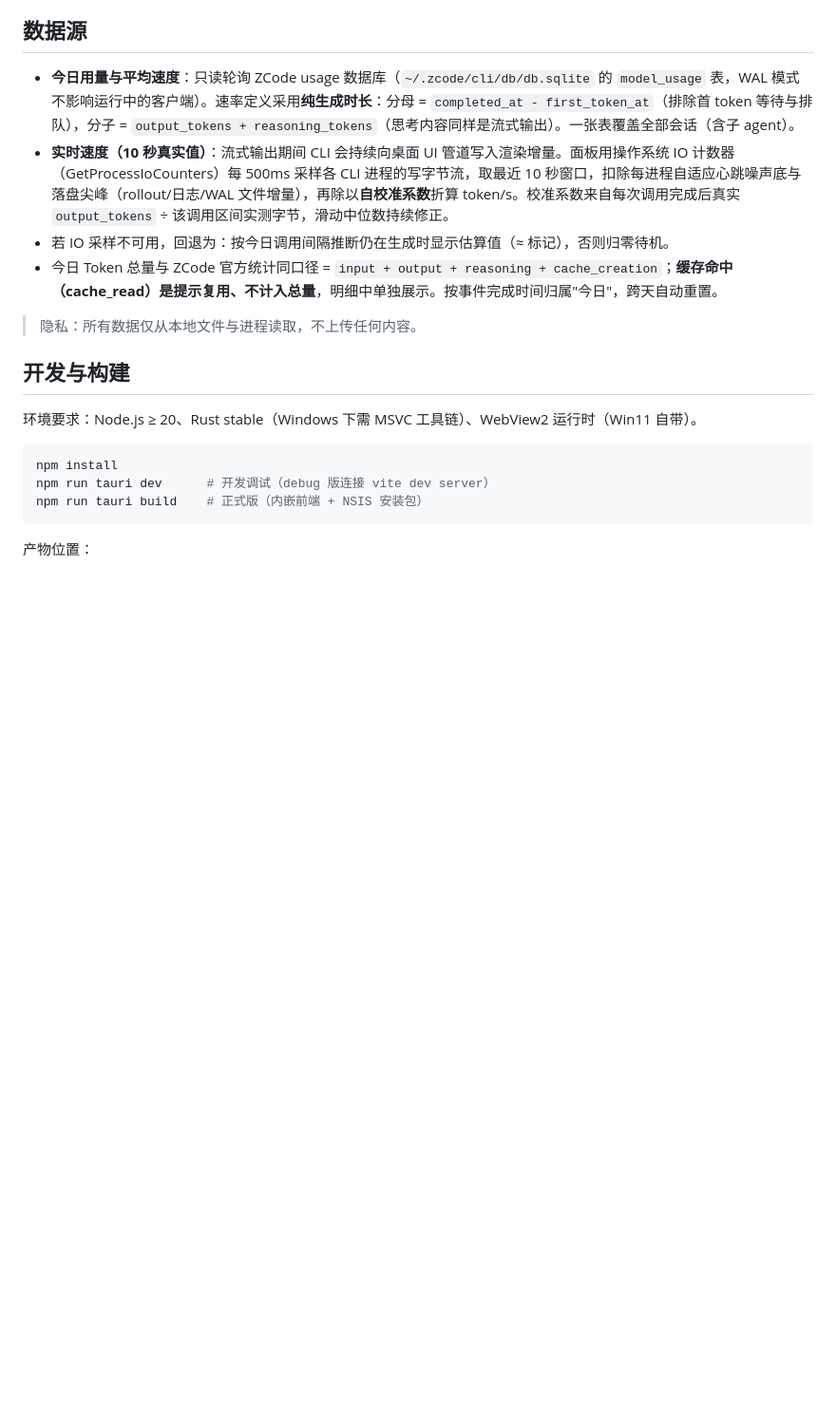
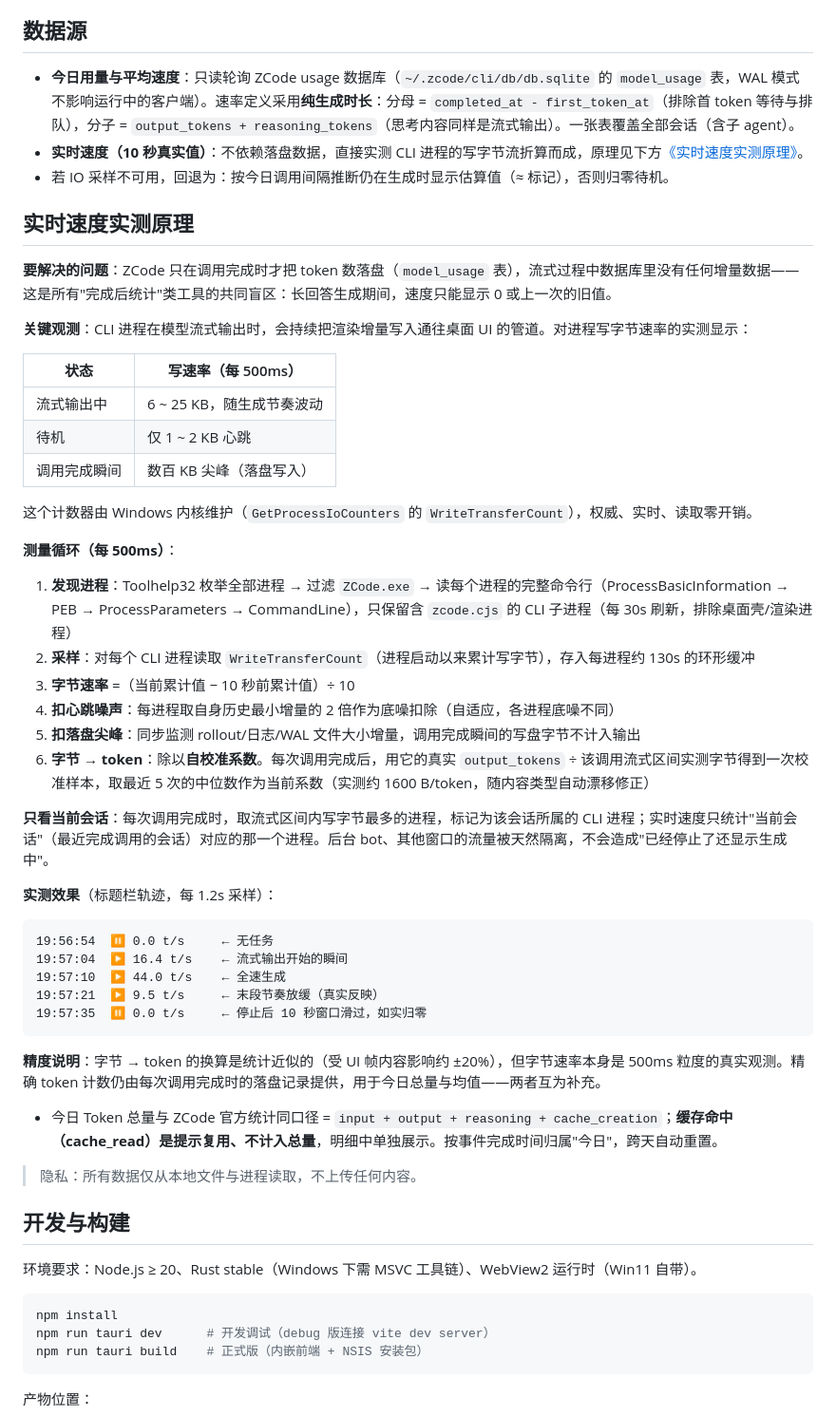
Before and after one commit to Genmer/zcode-speed-panel, a Markdown page: README.md, the part around the change. Shown at 95% size. Drawn GitHub-style; blank space fills up the shorter version.

Commit message:
README：补充实时速度实测原理章节（IO 字节流链路与自校准说明）

````diff
--- a/README.md
+++ b/README.md
@@ -19,8 +19,46 @@
 ## 数据源
 
 - **今日用量与平均速度**：只读轮询 ZCode usage 数据库（`~/.zcode/cli/db/db.sqlite` 的 `model_usage` 表，WAL 模式不影响运行中的客户端）。速率定义采用**纯生成时长**：分母 = `completed_at - first_token_at`（排除首 token 等待与排队），分子 = `output_tokens + reasoning_tokens`（思考内容同样是流式输出）。一张表覆盖全部会话（含子 agent）。
-- **实时速度（10 秒真实值）**：流式输出期间 CLI 会持续向桌面 UI 管道写入渲染增量。面板用操作系统 IO 计数器（GetProcessIoCounters）每 500ms 采样各 CLI 进程的写字节流，取最近 10 秒窗口，扣除每进程自适应心跳噪声底与落盘尖峰（rollout/日志/WAL 文件增量），再除以**自校准系数**折算 token/s。校准系数来自每次调用完成后真实 `output_tokens` ÷ 该调用区间实测字节，滑动中位数持续修正。
+- **实时速度（10 秒真实值）**：不依赖落盘数据，直接实测 CLI 进程的写字节流折算而成，原理见下方[《实时速度实测原理》](#实时速度实测原理)。
 - 若 IO 采样不可用，回退为：按今日调用间隔推断仍在生成时显示估算值（≈ 标记），否则归零待机。
+
+## 实时速度实测原理
+
+**要解决的问题**：ZCode 只在调用完成时才把 token 数落盘（`model_usage` 表），流式过程中数据库里没有任何增量数据——这是所有"完成后统计"类工具的共同盲区：长回答生成期间，速度只能显示 0 或上一次的旧值。
+
+**关键观测**：CLI 进程在模型流式输出时，会持续把渲染增量写入通往桌面 UI 的管道。对进程写字节速率的实测显示：
+
+| 状态 | 写速率（每 500ms） |
+|---|---|
+| 流式输出中 | 6 ~ 25 KB，随生成节奏波动 |
+| 待机 | 仅 1 ~ 2 KB 心跳 |
+| 调用完成瞬间 | 数百 KB 尖峰（落盘写入） |
+
+这个计数器由 Windows 内核维护（`GetProcessIoCounters` 的 `WriteTransferCount`），权威、实时、读取零开销。
+
+**测量循环（每 500ms）**：
+
+1. **发现进程**：Toolhelp32 枚举全部进程 → 过滤 `ZCode.exe` → 读每个进程的完整命令行（ProcessBasicInformation → PEB → ProcessParameters → CommandLine），只保留含 `zcode.cjs` 的 CLI 子进程（每 30s 刷新，排除桌面壳/渲染进程）
+2. **采样**：对每个 CLI 进程读取 `WriteTransferCount`（进程启动以来累计写字节），存入每进程约 130s 的环形缓冲
+3. **字节速率** =（当前累计值 − 10 秒前累计值）÷ 10
+4. **扣心跳噪声**：每进程取自身历史最小增量的 2 倍作为底噪扣除（自适应，各进程底噪不同）
+5. **扣落盘尖峰**：同步监测 rollout/日志/WAL 文件大小增量，调用完成瞬间的写盘字节不计入输出
+6. **字节 → token**：除以**自校准系数**。每次调用完成后，用它的真实 `output_tokens` ÷ 该调用流式区间实测字节得到一次校准样本，取最近 5 次的中位数作为当前系数（实测约 1600 B/token，随内容类型自动漂移修正）
+
+**只看当前会话**：每次调用完成时，取流式区间内写字节最多的进程，标记为该会话所属的 CLI 进程；实时速度只统计"当前会话"（最近完成调用的会话）对应的那一个进程。后台 bot、其他窗口的流量被天然隔离，不会造成"已经停止了还显示生成中"。
+
+**实测效果**（标题栏轨迹，每 1.2s 采样）：
+
+```
+19:56:54  ⏸ 0.0 t/s     ← 无任务
+19:57:04  ▶ 16.4 t/s    ← 流式输出开始的瞬间
+19:57:10  ▶ 44.0 t/s    ← 全速生成
+19:57:21  ▶ 9.5 t/s     ← 末段节奏放缓（真实反映）
+19:57:35  ⏸ 0.0 t/s     ← 停止后 10 秒窗口滑过，如实归零
+```
+
+**精度说明**：字节 → token 的换算是统计近似的（受 UI 帧内容影响约 ±20%），但字节速率本身是 500ms 粒度的真实观测。精确 token 计数仍由每次调用完成时的落盘记录提供，用于今日总量与均值——两者互为补充。
+
 - 今日 Token 总量与 ZCode 官方统计同口径 = `input + output + reasoning + cache_creation`；**缓存命中（cache_read）是提示复用、不计入总量**，明细中单独展示。按事件完成时间归属"今日"，跨天自动重置。
 
 > 隐私：所有数据仅从本地文件与进程读取，不上传任何内容。
````
